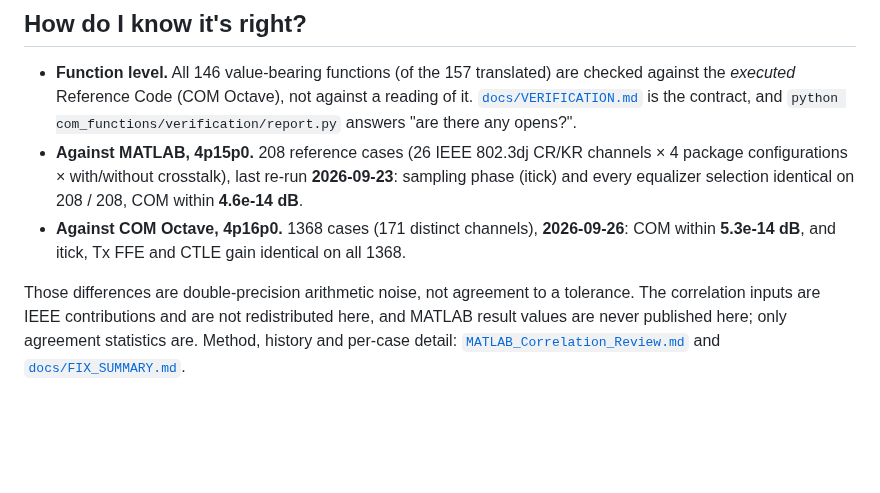
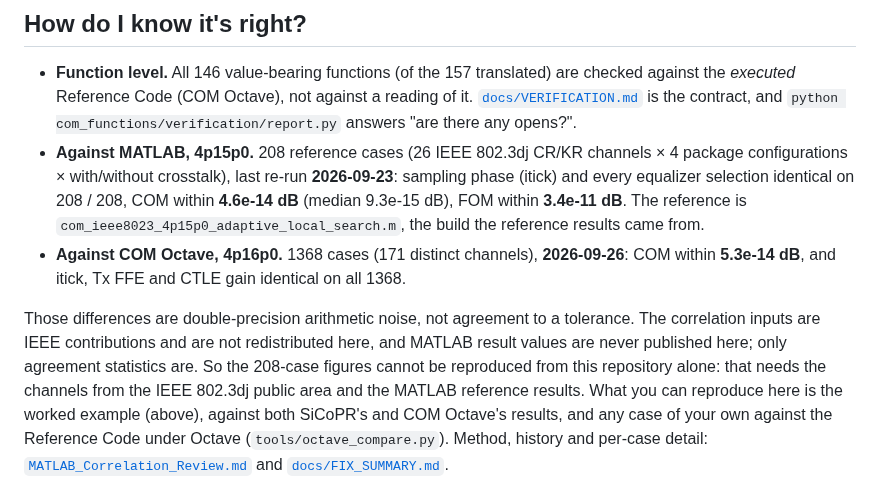
Before and after one commit to tbermen/SiCoPR, a Markdown page: README.md, the part around the change. Drawn GitHub-style; blank space fills up the shorter version.

Commit message:
P1-2: README: FOM bound, median, reference build, and what is reproducible
Numbers re-derived 2026-09-30 from the per-case results of the
2026-09-23 run (release_audit/phase1_derive.py): COM max 4.62e-14 dB,
median 9.3e-15 dB; FOM max 3.39e-11 dB.

Co-Authored-By: Claude Opus 5.5 (1M context) <noreply@anthropic.com>

```diff
--- a/README.md
+++ b/README.md
@@ -203,13 +203,18 @@ own. The Octave route rests on work by members of the COM community, credited in
 - **Against MATLAB, 4p15p0.** 208 reference cases (26 IEEE 802.3dj CR/KR channels ×
   4 package configurations × with/without crosstalk), last re-run **2026-09-23**:
   sampling phase (itick) and every equalizer selection identical on 208 / 208, COM within
-  **4.6e-14 dB**.
+  **4.6e-14 dB** (median 9.3e-15 dB), FOM within **3.4e-11 dB**. The reference is
+  `com_ieee8023_4p15p0_adaptive_local_search.m`, the build the reference results came from.
 - **Against COM Octave, 4p16p0.** 1368 cases (171 distinct channels), **2026-09-26**:
   COM within **5.3e-14 dB**, and itick, Tx FFE and CTLE gain identical on all 1368.
 
 Those differences are double-precision arithmetic noise, not agreement to a tolerance.
 The correlation inputs are IEEE contributions and are not redistributed here, and MATLAB
-result values are never published here; only agreement statistics are. Method, history
+result values are never published here; only agreement statistics are. So the 208-case
+figures cannot be reproduced from this repository alone: that needs the channels from
+the IEEE 802.3dj public area and the MATLAB reference results. What you can reproduce
+here is the worked example (above), against both SiCoPR's and COM Octave's results, and
+any case of your own against the Reference Code under Octave (`tools/octave_compare.py`). Method, history
 and per-case detail: [`MATLAB_Correlation_Review.md`](MATLAB_Correlation_Review.md) and
 [`docs/FIX_SUMMARY.md`](docs/FIX_SUMMARY.md).
 
```
